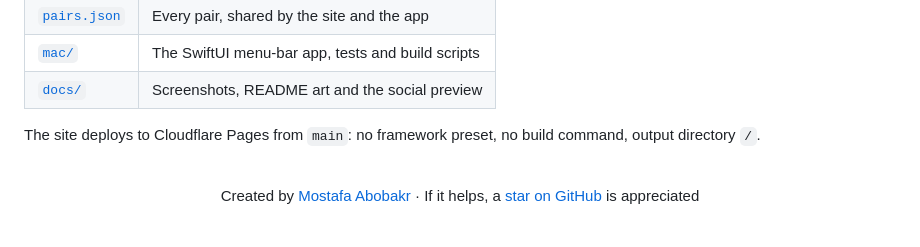
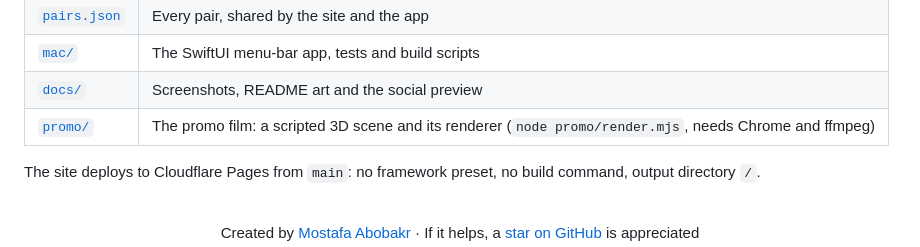
Before and after one commit to mustafaabobakr/macos-pointer-colors, a Markdown page: README.md, the part around the change. Drawn GitHub-style; blank space fills up the shorter version.

Commit message:
Add promo film: scripted 3D scene, storyboard and frame-exact renderer

```diff
--- a/README.md
+++ b/README.md
@@ -144,6 +144,7 @@ python3 -I docs/art/make_readme_art.py   # needs: brew install librsvg
 | [`pairs.json`](pairs.json) | Every pair, shared by the site and the app |
 | [`mac/`](mac) | The SwiftUI menu-bar app, tests and build scripts |
 | [`docs/`](docs) | Screenshots, README art and the social preview |
+| [`promo/`](promo) | The promo film: a scripted 3D scene and its renderer (`node promo/render.mjs`, needs Chrome and ffmpeg) |
 
 The site deploys to Cloudflare Pages from `main`: no framework preset, no build command, output directory `/`.
 
```
Also changed, not shown: promo/STORYBOARD.md (added, +17 -0 lines), promo/assets/icon.png (added), 3 other files.
